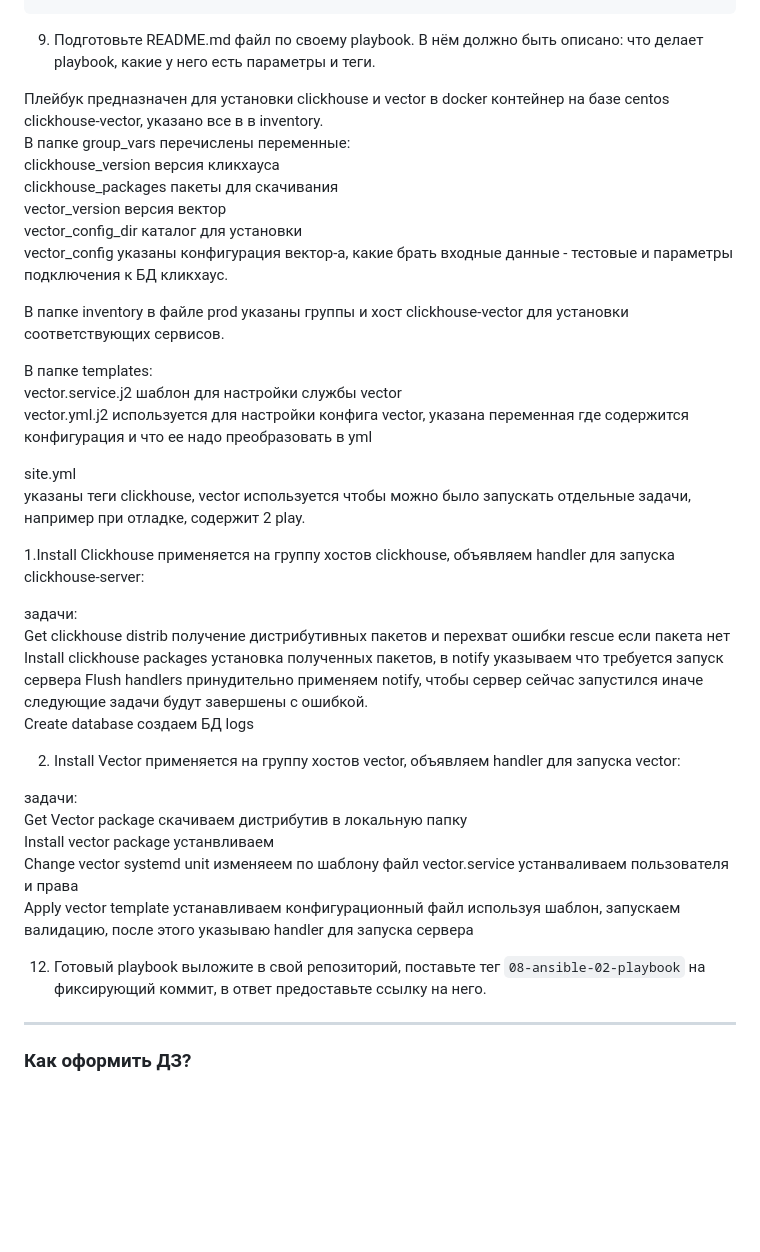
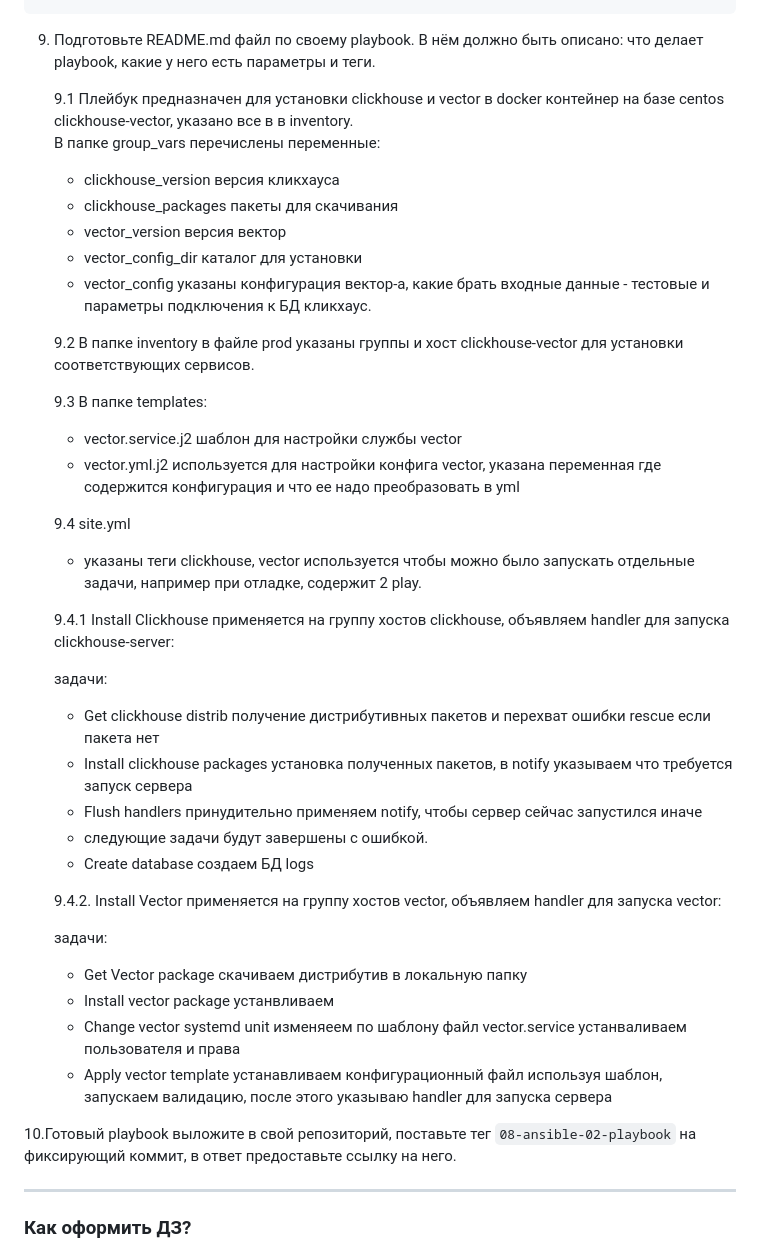
Before and after one commit to UstasNest/devops-netology, a Markdown page: 08-ansible-02-playbook/README.md, the part around the change. Drawn GitHub-style; blank space fills up the shorter version.

Commit message:
08-ansible-02-playbook

````diff
--- a/08-ansible-02-playbook/README.md
+++ b/08-ansible-02-playbook/README.md
@@ -119,41 +119,41 @@ clickhouse-vector          : ok=10   changed=6    unreachable=0    failed=0    s
 ```
 9. Подготовьте README.md файл по своему playbook. В нём должно быть описано: что делает playbook, какие у него есть параметры и теги.
 
-Плейбук предназначен для установки clickhouse и vector в docker контейнер на базе centos clickhouse-vector, указано все в в inventory.
-В папке group_vars перечислены переменные:
-clickhouse_version версия кликхауса
-clickhouse_packages пакеты для скачивания
-vector_version версия вектор
-vector_config_dir каталог для установки
-vector_config указаны конфигурация вектор-а, какие брать входные данные - тестовые и параметры подключения к БД кликхаус.
+   9.1 Плейбук предназначен для установки clickhouse и vector в docker контейнер на базе centos clickhouse-vector, указано все в в inventory.
+   В папке group_vars перечислены переменные:
+   - clickhouse_version версия кликхауса
+   - clickhouse_packages пакеты для скачивания
+   - vector_version версия вектор
+   - vector_config_dir каталог для установки
+   - vector_config указаны конфигурация вектор-а, какие брать входные данные - тестовые и параметры подключения к БД кликхаус.
 
-В папке inventory в файле prod указаны группы и хост clickhouse-vector  для установки соответствующих сервисов.
+    9.2 В папке inventory в файле prod указаны группы и хост clickhouse-vector  для установки соответствующих сервисов.
 
-В папке templates:
-vector.service.j2 шаблон для настройки службы vector
-vector.yml.j2 используется для настройки конфига vector, указана переменная где содержится конфигурация и что ее надо преобразовать в yml
+    9.3 В папке templates:
+   - vector.service.j2 шаблон для настройки службы vector
+   - vector.yml.j2 используется для настройки конфига vector, указана переменная где содержится конфигурация и что ее надо преобразовать в yml
 
-site.yml
-указаны теги clickhouse, vector используется чтобы можно было запускать отдельные задачи, например при отладке, содержит 2 play.
+    9.4 site.yml
+   - указаны теги clickhouse, vector используется чтобы можно было запускать отдельные задачи, например при отладке, содержит 2 play.
 
-1.Install Clickhouse применяется на группу хостов clickhouse, объявляем handler для запуска clickhouse-server:
+    9.4.1 Install Clickhouse применяется на группу хостов clickhouse, объявляем handler для запуска clickhouse-server:
 
-задачи:
-Get clickhouse distrib получение дистрибутивных пакетов и перехват ошибки rescue если пакета нет
-Install clickhouse packages установка полученных пакетов, в notify указываем что требуется запуск сервера
-Flush handlers принудительно применяем notify, чтобы сервер сейчас запустился иначе
-следующие задачи будут завершены с ошибкой.
-Create database создаем БД logs
+    задачи:
+   - Get clickhouse distrib получение дистрибутивных пакетов и перехват ошибки rescue если пакета нет
+   - Install clickhouse packages установка полученных пакетов, в notify указываем что требуется запуск сервера
+   - Flush handlers принудительно применяем notify, чтобы сервер сейчас запустился иначе
+   - следующие задачи будут завершены с ошибкой.
+   - Create database создаем БД logs
 
-2. Install Vector применяется на группу хостов vector, объявляем handler для запуска vector:
+    9.4.2. Install Vector применяется на группу хостов vector, объявляем handler для запуска vector:
 
-задачи:
-Get Vector package скачиваем дистрибутив в локальную папку
-Install vector package устанвливаем
-Change vector systemd unit изменяеем по шаблону файл vector.service устанваливаем пользователя и права
-Apply vector template устанавливаем конфигурационный файл используя шаблон, запускаем валидацию, после этого указываю handler для запуска сервера
+    задачи:
+   - Get Vector package скачиваем дистрибутив в локальную папку
+   - Install vector package устанвливаем
+   - Change vector systemd unit изменяеем по шаблону файл vector.service устанваливаем пользователя и права
+   - Apply vector template устанавливаем конфигурационный файл используя шаблон, запускаем валидацию, после этого указываю handler для запуска сервера
 
-12. Готовый playbook выложите в свой репозиторий, поставьте тег `08-ansible-02-playbook` на фиксирующий коммит, в ответ предоставьте ссылку на него.
+10.Готовый playbook выложите в свой репозиторий, поставьте тег `08-ansible-02-playbook` на фиксирующий коммит, в ответ предоставьте ссылку на него.
 
 ---
 
````
